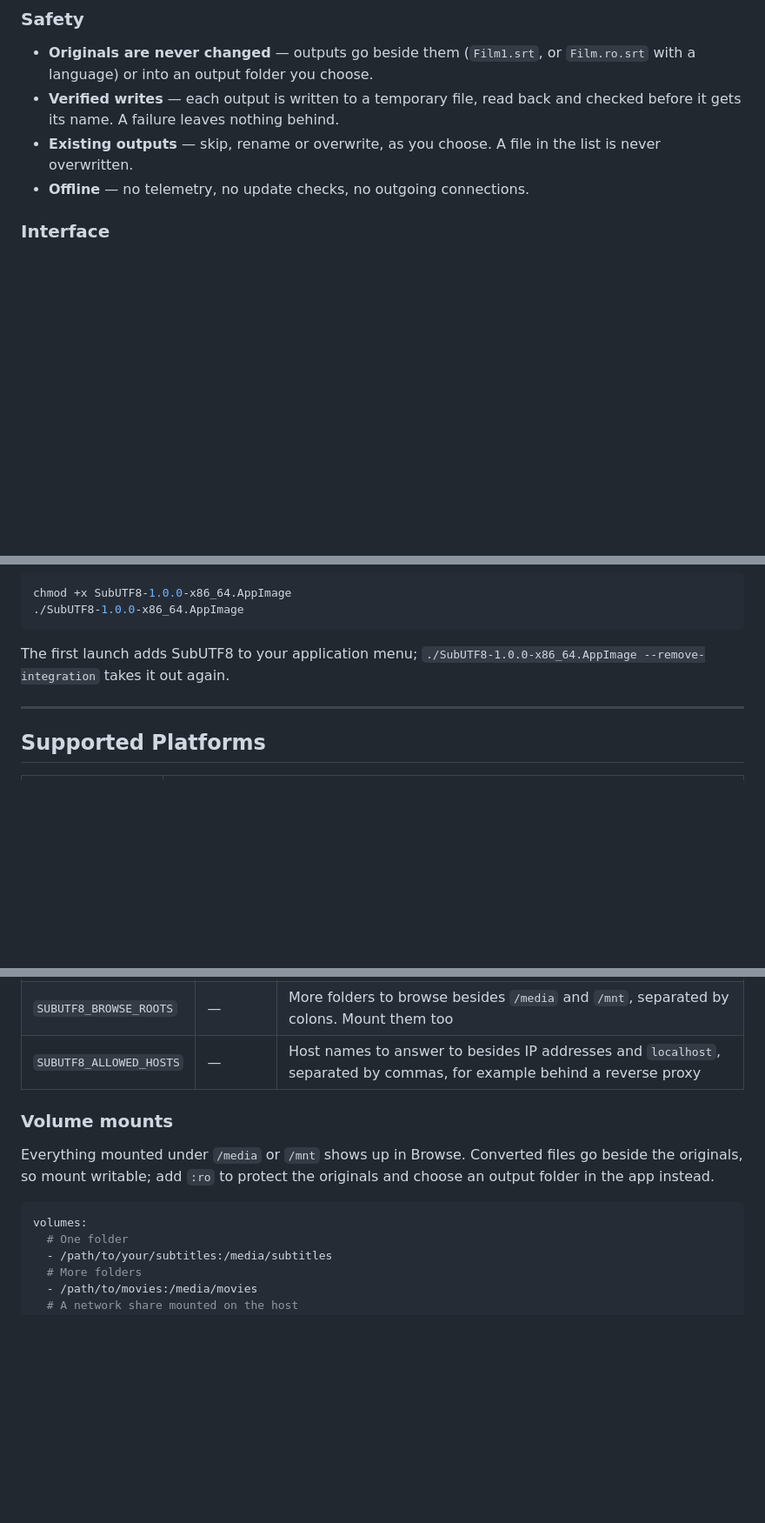
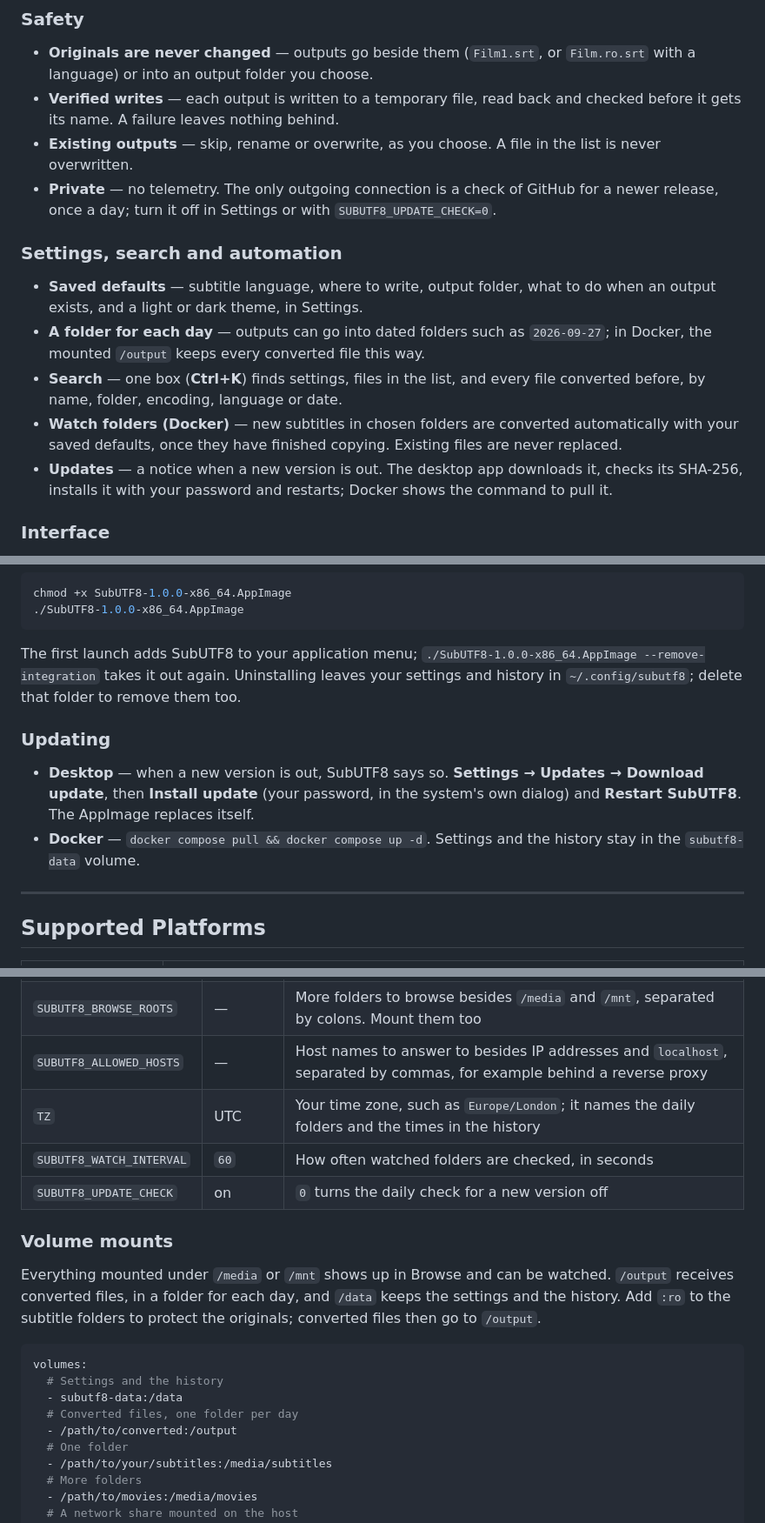
Before and after one commit to aiulian25/subutf8, a Markdown page: README.md, 3 parts joined by grey strips. Shown at 87% size. Rendered like a GitHub page; blank space fills up the shorter version.

````diff
--- a/README.md
+++ b/README.md
@@ -41,7 +49,14 @@ SubUTF8 converts the text encoding of `.srt` subtitle files to UTF-8 without cha
 - **Originals are never changed** — outputs go beside them (`Film1.srt`, or `Film.ro.srt` with a language) or into an output folder you choose.
 - **Verified writes** — each output is written to a temporary file, read back and checked before it gets its name. A failure leaves nothing behind.
 - **Existing outputs** — skip, rename or overwrite, as you choose. A file in the list is never overwritten.
-- **Offline** — no telemetry, no update checks, no outgoing connections.
+- **Private** — no telemetry. The only outgoing connection is a check of GitHub for a newer release, once a day; turn it off in Settings or with `SUBUTF8_UPDATE_CHECK=0`.
+
+### Settings, search and automation
+- **Saved defaults** — subtitle language, where to write, output folder, what to do when an output exists, and a light or dark theme, in Settings.
+- **A folder for each day** — outputs can go into dated folders such as `2026-09-27`; in Docker, the mounted `/output` keeps every converted file this way.
+- **Search** — one box (**Ctrl+K**) finds settings, files in the list, and every file converted before, by name, folder, encoding, language or date.
+- **Watch folders (Docker)** — new subtitles in chosen folders are converted automatically with your saved defaults, once they have finished copying. Existing files are never replaced.
+- **Updates** — a notice when a new version is out. The desktop app downloads it, checks its SHA-256, installs it with your password and restarts; Docker shows the command to pull it.
 
 ### Interface
 - **File-manager selection** — click, Ctrl+click, Shift+click, Ctrl+A, the arrow keys and Delete, in the file list and in Browse.
@@ -85,7 +100,12 @@ sudo dnf install ./subutf8-1.0.0-1.x86_64.rpm
 chmod +x SubUTF8-1.0.0-x86_64.AppImage
 ./SubUTF8-1.0.0-x86_64.AppImage
 ```
-The first launch adds SubUTF8 to your application menu; `./SubUTF8-1.0.0-x86_64.AppImage --remove-integration` takes it out again.
+The first launch adds SubUTF8 to your application menu; `./SubUTF8-1.0.0-x86_64.AppImage --remove-integration` takes it out again. Uninstalling leaves your settings and history in `~/.config/subutf8`; delete that folder to remove them too.
+
+### Updating
+
+- **Desktop** — when a new version is out, SubUTF8 says so. **Settings → Updates → Download update**, then **Install update** (your password, in the system's own dialog) and **Restart SubUTF8**. The AppImage replaces itself.
+- **Docker** — `docker compose pull && docker compose up -d`. Settings and the history stay in the `subutf8-data` volume.
 
 ---
 
@@ -120,13 +143,20 @@ There are no arm64 builds.
 | `PUID` / `PGID` | `1000` | The user and group converted files belong to (`id -u`, `id -g`). Set them in a `.env` file next to `docker-compose.yml`; see [.env.example](.env.example) |
 | `SUBUTF8_BROWSE_ROOTS` | — | More folders to browse besides `/media` and `/mnt`, separated by colons. Mount them too |
 | `SUBUTF8_ALLOWED_HOSTS` | — | Host names to answer to besides IP addresses and `localhost`, separated by commas, for example behind a reverse proxy |
+| `TZ` | UTC | Your time zone, such as `Europe/London`; it names the daily folders and the times in the history |
+| `SUBUTF8_WATCH_INTERVAL` | `60` | How often watched folders are checked, in seconds |
+| `SUBUTF8_UPDATE_CHECK` | on | `0` turns the daily check for a new version off |
 
 ### Volume mounts
 
-Everything mounted under `/media` or `/mnt` shows up in Browse. Converted files go beside the originals, so mount writable; add `:ro` to protect the originals and choose an output folder in the app instead.
+Everything mounted under `/media` or `/mnt` shows up in Browse and can be watched. `/output` receives converted files, in a folder for each day, and `/data` keeps the settings and the history. Add `:ro` to the subtitle folders to protect the originals; converted files then go to `/output`.
 
 ```yaml
 volumes:
+  # Settings and the history
+  - subutf8-data:/data
+  # Converted files, one folder per day
+  - /path/to/converted:/output
   # One folder
   - /path/to/your/subtitles:/media/subtitles
   # More folders
````
Also changed, not shown: other parts of README.md (+19 -4 lines), docs/screenshots/browse.png, docs/screenshots/files.png, docs/screenshots/results.png, docs/screenshots/search.png (added), docs/screenshots/settings.png (added).
